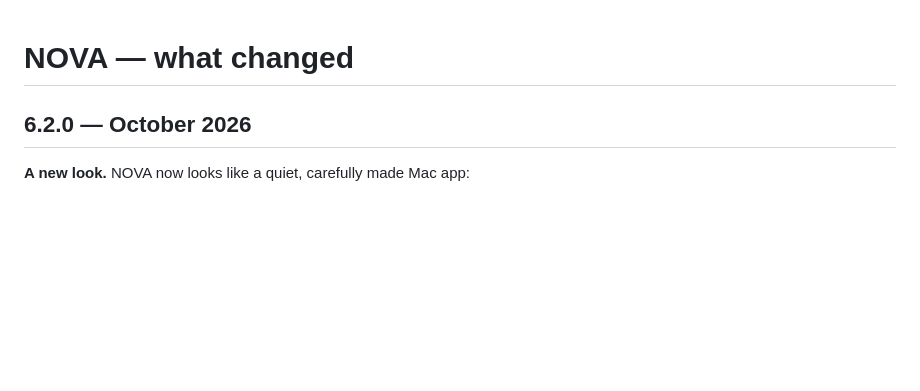
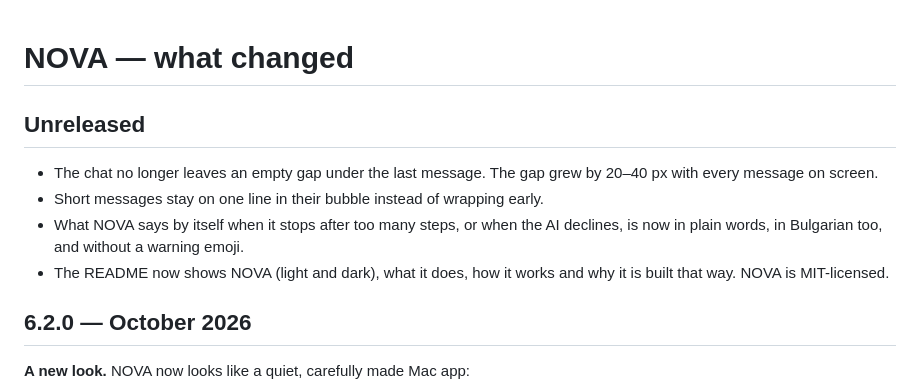
Before and after one commit to Martin-gif-maker/NOVA, a Markdown page: CHANGELOG.md, the part around the change. Drawn GitHub-style; blank space fills up the shorter version.

```diff
--- a/CHANGELOG.md
+++ b/CHANGELOG.md
@@ -1,4 +1,14 @@
 # NOVA — what changed
+
+## Unreleased
+
+- The chat no longer leaves an empty gap under the last message. The gap grew by 20–40 px with every message
+  on screen.
+- Short messages stay on one line in their bubble instead of wrapping early.
+- What NOVA says by itself when it stops after too many steps, or when the AI declines, is now in plain words,
+  in Bulgarian too, and without a warning emoji.
+- The README now shows NOVA (light and dark), what it does, how it works and why it is built that way.
+  NOVA is MIT-licensed.
 
 ## 6.2.0 — October 2026
 
```
Also changed, not shown: README.md (+66 -9 lines), design/nova-dark.png, design/nova-light.png, 7 other files.
